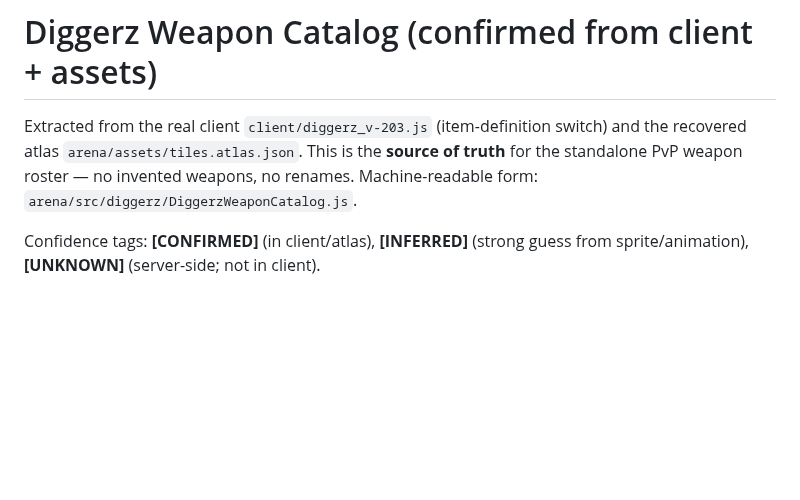
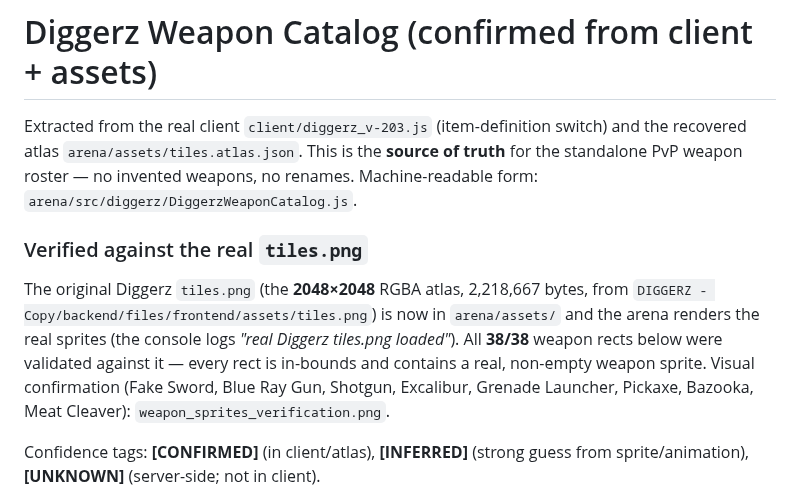
Before and after one commit to bobcatz0/bobcatz0, a Markdown page: arena/docs/DIGGERZ_WEAPON_CATALOG.md, the part around the change. Drawn GitHub-style; blank space fills up the shorter version.

```diff
--- a/arena/docs/DIGGERZ_WEAPON_CATALOG.md
+++ b/arena/docs/DIGGERZ_WEAPON_CATALOG.md
@@ -4,6 +4,17 @@ Extracted from the real client `client/diggerz_v-203.js` (item-definition
 switch) and the recovered atlas `arena/assets/tiles.atlas.json`. This is the
 **source of truth** for the standalone PvP weapon roster — no invented weapons,
 no renames. Machine-readable form: `arena/src/diggerz/DiggerzWeaponCatalog.js`.
+
+### Verified against the real `tiles.png`
+
+The original Diggerz `tiles.png` (the **2048×2048** RGBA atlas, 2,218,667 bytes,
+from `DIGGERZ - Copy/backend/files/frontend/assets/tiles.png`) is now in
+`arena/assets/` and the arena renders the real sprites (the console logs
+*"real Diggerz tiles.png loaded"*). All **38/38** weapon rects below were
+validated against it — every rect is in-bounds and contains a real, non-empty
+weapon sprite. Visual confirmation (Fake Sword, Blue Ray Gun, Shotgun,
+Excalibur, Grenade Launcher, Pickaxe, Bazooka, Meat Cleaver):
+`weapon_sprites_verification.png`.
 
 Confidence tags: **[CONFIRMED]** (in client/atlas), **[INFERRED]** (strong guess
 from sprite/animation), **[UNKNOWN]** (server-side; not in client).
```
Also changed, not shown: arena/README.md (+8 -7 lines), arena/assets/favicon.png (added), arena/assets/ui.png (added), arena/docs/weapon_sprites_verification.png (added), arena/preview.png, 2 other files.
